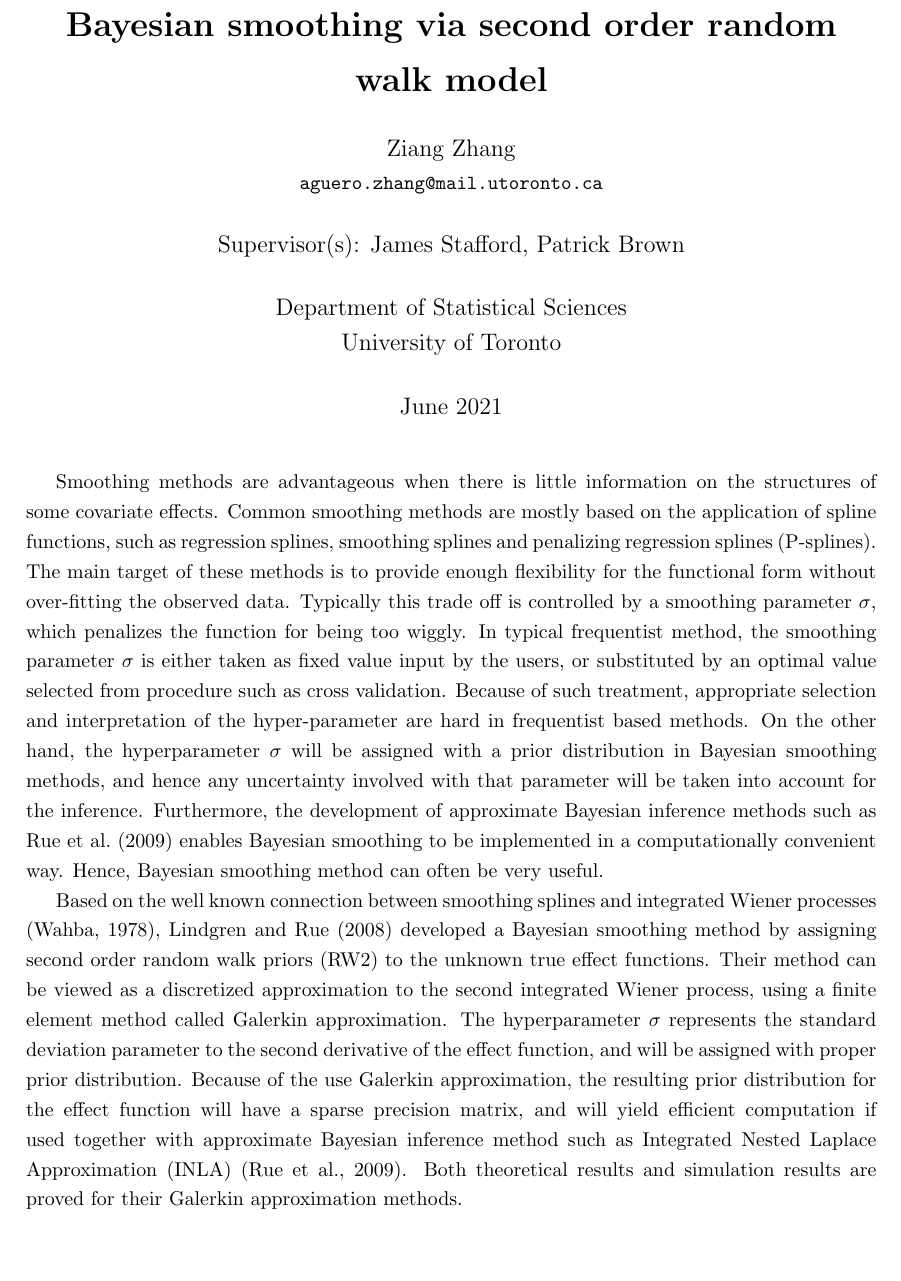
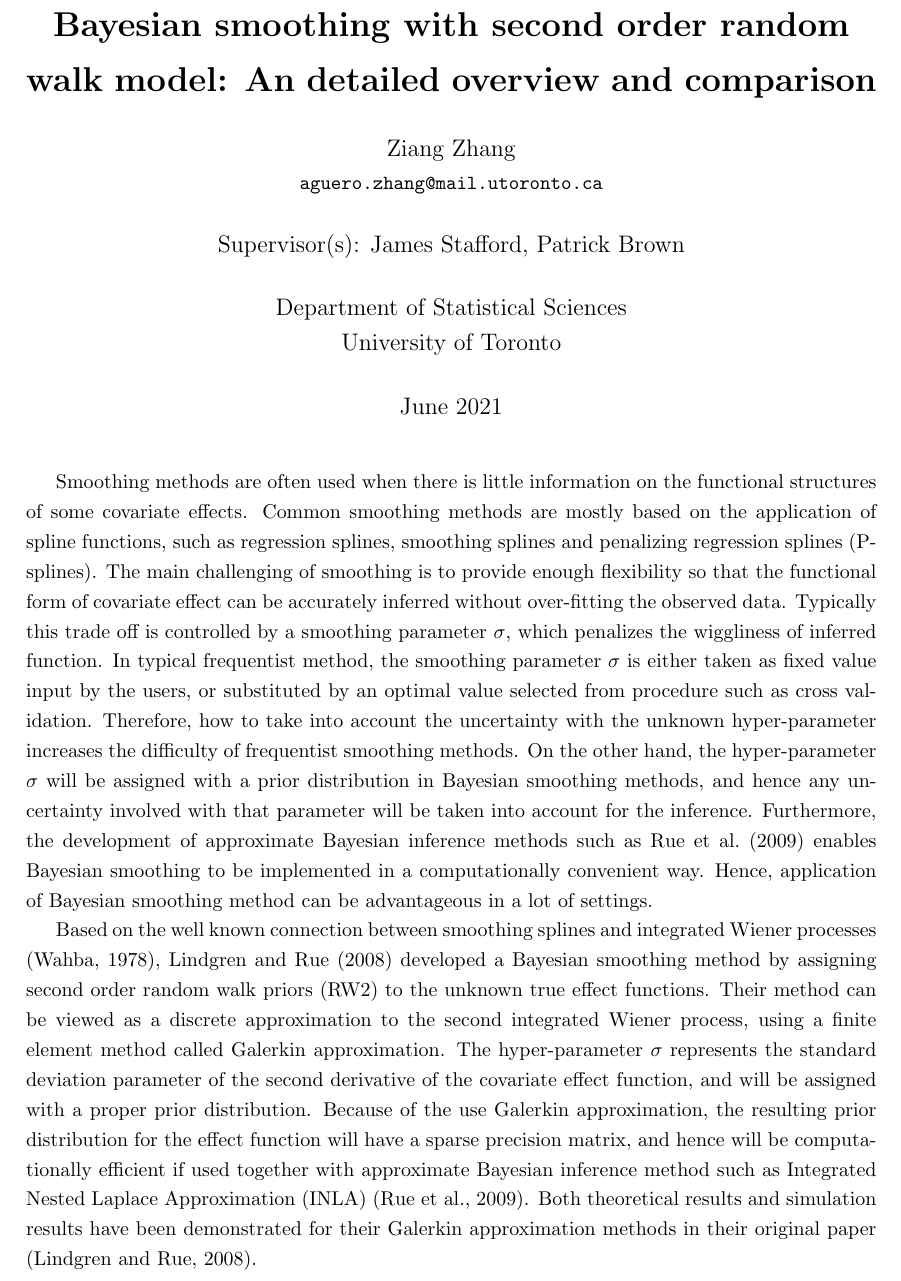
Before and after one commit to AgueroZZ/research_comps, a LaTeX document (research_comps_proposal_v1.tex): part of page 1 of 3, cut so that both start at the same text, the shorter picture padded with empty space. Compiled offline with pdfLaTeX.

Commit message:
some small modifications

```diff
--- a/research_comps_proposal_v1.tex
+++ b/research_comps_proposal_v1.tex
@@ -10,7 +10,7 @@
 \usepackage{setspace}
 \usepackage{natbib}
 
-\title{\textbf{Bayesian smoothing via second order random walk model}}
+\title{\textbf{Bayesian smoothing with second order random walk model: An detailed overview and comparison}}
 
 \author{
 Ziang Zhang \\ \vspace{-0.3cm}\normalsize\texttt{aguero.zhang@mail.utoronto.ca}\\
@@ -30,7 +30,7 @@ University of Toronto
 \begin{document}
 \maketitle
 
-Smoothing methods are advantageous when there is little information on the structures of some covariate effects. Common smoothing methods are mostly based on the application of spline functions, such as regression splines, smoothing splines and penalizing regression splines (P-splines). The main target of these methods is to provide enough flexibility for the functional form without over-fitting the observed data. Typically this trade off is controlled by a smoothing parameter $\sigma$, which penalizes the function for being too wiggly. In typical frequentist method, the smoothing parameter $\sigma$ is either taken as fixed value input by the users, or substituted by an optimal value selected from procedure such as cross validation. Because of such treatment, appropriate selection and interpretation of the hyper-parameter are hard in frequentist based methods. On the other hand, the hyperparameter $\sigma$ will be assigned with a prior distribution in Bayesian smoothing methods, and hence any uncertainty involved with that parameter will be taken into account for the inference. Furthermore, the development of approximate Bayesian inference methods such as \cite{inla} enables Bayesian smoothing to be implemented in a computationally convenient way. Hence, Bayesian smoothing method can often be very useful.
+Smoothing methods are often used when there is little information on the functional structures of some covariate effects. Common smoothing methods are mostly based on the application of spline functions, such as regression splines, smoothing splines and penalizing regression splines (P-splines). The main challenging of smoothing is to provide enough flexibility so that the functional form of covariate effect can be accurately inferred without over-fitting the observed data. Typically this trade off is controlled by a smoothing parameter $\sigma$, which penalizes the wiggliness of inferred function. In typical frequentist method, the smoothing parameter $\sigma$ is either taken as fixed value input by the users, or substituted by an optimal value selected from procedure such as cross validation. Therefore, how to take into account the uncertainty with the unknown hyper-parameter increases the difficulty of frequentist smoothing methods. On the other hand, the hyper-parameter $\sigma$ will be assigned with a prior distribution in Bayesian smoothing methods, and hence any uncertainty involved with that parameter will be taken into account for the inference. Furthermore, the development of approximate Bayesian inference methods such as \cite{inla} enables Bayesian smoothing to be implemented in a computationally convenient way. Hence, application of Bayesian smoothing method can be advantageous in a lot of settings.
 
-Based on the well known connection between smoothing splines and integrated Wiener processes \citep{wahba}, \cite{rw2} developed a Bayesian smoothing method by assigning second order random walk priors (RW2) to the unknown true effect functions. Their method can be viewed as a discretized approximation to the second integrated Wiener process, using a finite element method called Galerkin approximation. The hyperparameter $\sigma$ represents the standard deviation parameter to the second derivative of the effect function, and will be assigned with proper prior distribution. Because of the use Galerkin approximation, the resulting prior distribution for the effect function will have a sparse precision matrix, and will yield efficient computation if used together with approximate Bayesian inference method such as Integrated Nested Laplace Approximation (INLA) \citep{inla}. Both theoretical results and simulation results are proved for their Galerkin approximation methods.
+Based on the well known connection between smoothing splines and integrated Wiener processes \citep{wahba}, \cite{rw2} developed a Bayesian smoothing method by assigning second order random walk priors (RW2) to the unknown true effect functions. Their method can be viewed as a discrete approximation to the second integrated Wiener process, using a finite element method called Galerkin approximation. The hyper-parameter $\sigma$ represents the standard deviation parameter of the second derivative of the covariate effect function, and will be assigned with a proper prior distribution. Because of the use Galerkin approximation, the resulting prior distribution for the effect function will have a sparse precision matrix, and hence will be computationally efficient if used together with approximate Bayesian inference method such as Integrated Nested Laplace Approximation (INLA) \citep{inla}. Both theoretical results and simulation results have been demonstrated for their Galerkin approximation methods in their original paper \citep{rw2}.
 
```
Also changed, not shown: research_comps_proposal_v1.bbl, research_comps_proposal_v1.pdf, research_comps_proposal_v1.tex (2 more changed lines), 7 other files.
